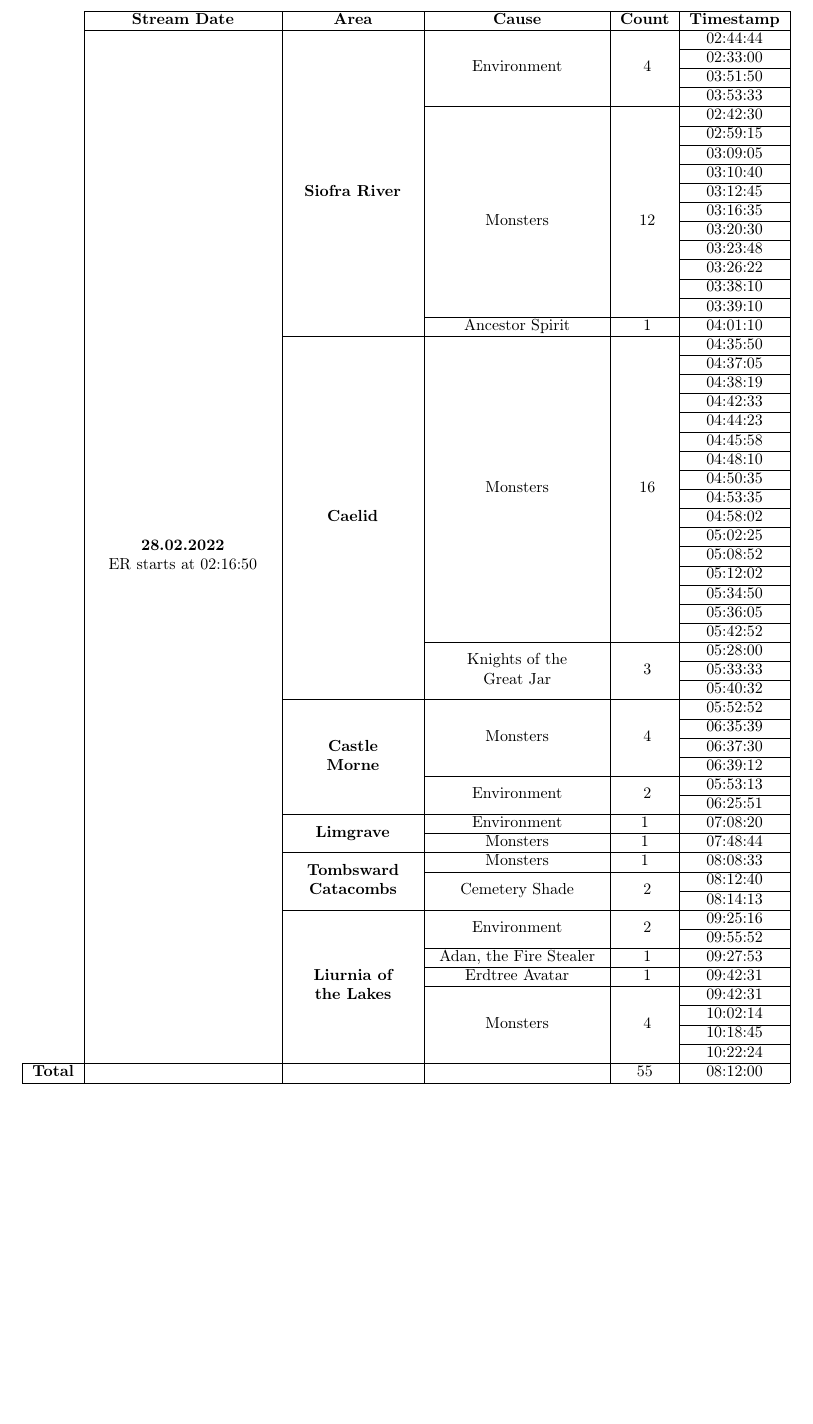
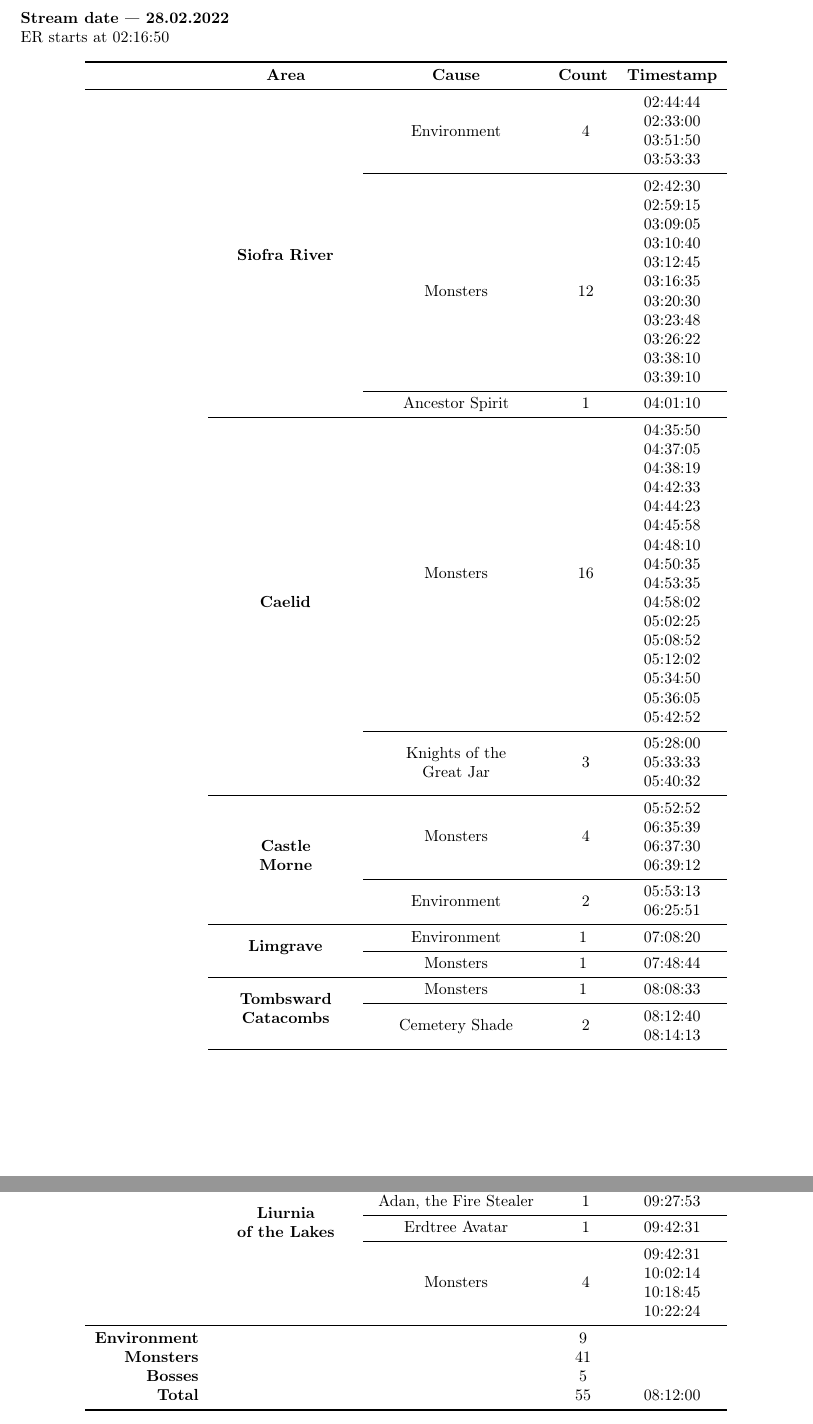
Before and after one commit to Niirn-dev/LeokiEldenRingAdventure, a LaTeX document (main.tex, which reads streams/stream2.tex): part of page 3 of 4 before the commit and two parts of pages 3 and 4 of 5 after it, the two joined at a grey line, cut at the place of the change, the shorter picture padded with empty space. Compiled offline with pdfLaTeX.

Commit message:
longtable and booktabs 2nd stream table

```diff
--- a/main.tex
+++ b/main.tex
@@ -5,13 +5,15 @@
 \usepackage[main = english]{babel}
 \usepackage[style=russian]{csquotes}
 %\usepackage{pscyr}
-\usepackage{indentfirst}
-	\parindent 1.27cm
 \usepackage{graphicx}
 \usepackage[top=2.0cm, bottom=2.0cm, left=2.0cm, right=2.0cm]{geometry}
 \usepackage{ragged2e}
 \usepackage{adjustbox}
 \usepackage{hyperref}
+
+\usepackage{longtable}
+\usepackage{booktabs}
+\input{longtableBooktabsFix.tex}
 
 \usepackage{threeparttable}
 \usepackage{makecell}
--- a/streams/stream2.tex
+++ b/streams/stream2.tex
@@ -60,6 +60,34 @@
     \relax
 }
 
+\newcommand\streamIIEnvDeaths{
+    \the\numexpr
+    \streamIISiofraEnvDeathCount+
+    \streamIICastleMorneEnvDeaths+
+    \streamIILimgraveEnvDeaths+
+    \streamIILiurniaEnvDeaths
+    \relax
+}
+\newcommand\streamIIMobDeaths{
+    \the\numexpr
+    \streamIISiofraMobDeathCount+
+    \streamIICaelidMobDeathCount+
+    \streamIICastleMorneMobDeaths+
+    \streamIILimgraveMobDeaths+
+    \streamIICatacombsMobDeaths+
+    \streamIILiurniaMobDeaths+
+    \streamIICaelidJarDeathCount
+    \relax
+}
+\newcommand\streamIIBossDeaths{
+    \the\numexpr
+    \streamIISiofraAncSpiritDeathCount+
+    \streamIICatacombsBossDeaths+
+    \streamIILiurniaAdanDeaths+
+    \streamIILiurniaAvatarDeaths
+    \relax
+}
+
 \newcommand\streamIIDeathCount{
     \the\numexpr
     \streamIISiofraDeathCount+
@@ -71,89 +99,118 @@
     \relax
 }
 
-\begin{table*}[!ht]
-    \centering
-    \begin{tabular}{r|c|C{2.7cm}|c|c|C{2.0cm}|} \cline{2-6}
-        & \bfseries Stream Date & \bfseries Area & \bfseries Cause & \bfseries Count & \bfseries Timestamp \\\cline{2-6}
-        & \multirow{\streamIIDeathCount}{*}{
-            \begin{tabular}{c}
-                \bfseries 28.02.2022 \\
-                ER starts at 02:16:50
-            \end{tabular}
-        } & \multirow{\streamIISiofraDeathCount}{*}{ \bfseries Siofra River } & \multirow{\streamIISiofraEnvDeathCount}{*}{Environment} & \multirow{\streamIISiofraEnvDeathCount}{*}{ \streamIISiofraEnvDeathCount } & 02:44:44\\\cline{6-6}
-        & & & & & 02:33:00\\\cline{6-6}
-        & & & & & 03:51:50\\\cline{6-6}
-        & & & & & 03:53:33\\\cline{4-6}
-        & & & \multirow{\streamIISiofraMobDeathCount}{*}{ Monsters } & \multirow{\streamIISiofraMobDeathCount}{*}{ \streamIISiofraMobDeathCount } & 02:42:30\\\cline{6-6}
-        & & & & & 02:59:15\\\cline{6-6}
-        & & & & & 03:09:05\\\cline{6-6}
-        & & & & & 03:10:40\\\cline{6-6}
-        & & & & & 03:12:45\\\cline{6-6}
-        & & & & & 03:16:35\\\cline{6-6}
-        & & & & & 03:20:30\\\cline{6-6}
-        & & & & & 03:23:48\\\cline{6-6}
-        & & & & & 03:26:22\\\cline{6-6}
-        & & & & & 03:38:10\\\cline{6-6}
-        & & & & & 03:39:10\\\cline{4-6}
-        & & & \multirow{\streamIISiofraAncSpiritDeathCount}{*}{ Ancestor Spirit } & \multirow{\streamIISiofraAncSpiritDeathCount}{*}{ \streamIISiofraAncSpiritDeathCount } & 04:01:10\\\cline{3-6}
-        & & \multirow{\streamIICaelidDeathCount}{*}{ \bfseries Caelid } & \multirow{\streamIICaelidMobDeathCount}{*}{ Monsters } & \multirow{\streamIICaelidMobDeathCount}{*}{ \streamIICaelidMobDeathCount } & 04:35:50\\\cline{6-6}
-        & & & & & 04:37:05\\\cline{6-6}
-        & & & & & 04:38:19\\\cline{6-6}
-        & & & & & 04:42:33\\\cline{6-6}
-        & & & & & 04:44:23\\\cline{6-6}
-        & & & & & 04:45:58\\\cline{6-6}
-        & & & & & 04:48:10\\\cline{6-6}
-        & & & & & 04:50:35\\\cline{6-6}
-        & & & & & 04:53:35\\\cline{6-6}
-        & & & & & 04:58:02\\\cline{6-6}
-        & & & & & 05:02:25\\\cline{6-6}
-        & & & & & 05:08:52\\\cline{6-6}
-        & & & & & 05:12:02\\\cline{6-6}
-        & & & & & 05:34:50\\\cline{6-6}
-        & & & & & 05:36:05\\\cline{6-6}
-        & & & & & 05:42:52\\\cline{4-6}
-        & & & \multirow{\streamIICaelidJarDeathCount}{*}{
+\bfseries Stream date --- 28.02.2022 \\
+\normalfont ER starts at 02:16:50
+
+\begin{longtable}[Hc]{r C{3.0cm} c c C{2.0cm}} \toprule
+    & \bfseries Area & \bfseries Cause & \bfseries Count & \bfseries Timestamp \\\midrule
+    \endhead
+
+    \nobtrulebreaks
+    & \multirow{\streamIISiofraDeathCount}{*}{ \bfseries Siofra River } & \multirow{\streamIISiofraEnvDeathCount}{*}{Environment} & \multirow{\streamIISiofraEnvDeathCount}{*}{ \streamIISiofraEnvDeathCount } & 02:44:44\\*
+    & & & & 02:33:00\\*
+    & & & & 03:51:50\\*
+    & & & & 03:53:33\\*\cmidrule{3-5}
+    & & \multirow{\streamIISiofraMobDeathCount}{*}{ Monsters } & \multirow{\streamIISiofraMobDeathCount}{*}{ \streamIISiofraMobDeathCount } & 02:42:30\\*
+    & & & & 02:59:15\\*
+    & & & & 03:09:05\\*
+    & & & & 03:10:40\\*
+    & & & & 03:12:45\\*
+    & & & & 03:16:35\\*
+    & & & & 03:20:30\\*
+    & & & & 03:23:48\\*
+    & & & & 03:26:22\\*
+    & & & & 03:38:10\\*
+    & & & & 03:39:10\\*\cmidrule{3-5}
+    & & \multirow{\streamIISiofraAncSpiritDeathCount}{*}{ Ancestor Spirit } & \multirow{\streamIISiofraAncSpiritDeathCount}{*}{ \streamIISiofraAncSpiritDeathCount } & 04:01:10\\
+
+    \allowbtrulebreaks
+    \cmidrule{2-5}
+    \nobtrulebreaks
+
+    & \multirow{\streamIICaelidDeathCount}{*}{ \bfseries Caelid } & \multirow{\streamIICaelidMobDeathCount}{*}{ Monsters } & \multirow{\streamIICaelidMobDeathCount}{*}{ \streamIICaelidMobDeathCount } & 04:35:50\\*
+    & & & & 04:37:05\\*
+    & & & & 04:38:19\\*
+    & & & & 04:42:33\\*
+    & & & & 04:44:23\\*
+    & & & & 04:45:58\\*
+    & & & & 04:48:10\\*
+    & & & & 04:50:35\\*
+    & & & & 04:53:35\\*
+    & & & & 04:58:02\\*
+    & & & & 05:02:25\\*
+    & & & & 05:08:52\\*
+    & & & & 05:12:02\\*
+    & & & & 05:34:50\\*
+    & & & & 05:36:05\\*
+    & & & & 05:42:52\\*\cmidrule{3-5}
+    & & \multirow{\streamIICaelidJarDeathCount}{*}{
         \begin{tabular}{c}
             Knights of the\\
             Great Jar
         \end{tabular}
-         } & \multirow{\streamIICaelidJarDeathCount}{*}{ \streamIICaelidJarDeathCount } & 05:28:00\\\cline{6-6}
-        & & & & & 05:33:33\\\cline{6-6}
-        & & & & & 05:40:32\\\cline{3-6}
-        & & \multirow{\streamIICastleMorneDeaths}{*}{
+    } & \multirow{\streamIICaelidJarDeathCount}{*}{ \streamIICaelidJarDeathCount } & 05:28:00\\*
+    & & & & 05:33:33\\*
+    & & & & 05:40:32\\
+
+    \allowbtrulebreaks
+    \cmidrule{2-5}
+    \nobtrulebreaks
+
+    & \multirow{\streamIICastleMorneDeaths}{*}{
         \begin{tabular}{c}
             \bfseries Castle \\
             \bfseries Morne
         \end{tabular}
-         } & \multirow{\streamIICastleMorneMobDeaths}{*}{ Monsters } & \multirow{\streamIICastleMorneMobDeaths}{*}{ \streamIICastleMorneMobDeaths } & 05:52:52 \\\cline{6-6}
-        & & & & & 06:35:39 \\\cline{6-6}
-        & & & & & 06:37:30 \\\cline{6-6}
-        & & & & & 06:39:12 \\\cline{4-6}
-        & & & \multirow{\streamIICastleMorneEnvDeaths}{*}{ Environment } & \multirow{\streamIICastleMorneEnvDeaths}{*}{ \streamIICastleMorneEnvDeaths } & 05:53:13 \\\cline{6-6}
-        & & & & & 06:25:51 \\\cline{3-6}
-        & & \multirow{\streamIILimgraveDeaths}{*}{ \bfseries Limgrave } & \multirow{\streamIILimgraveEnvDeaths}{*}{ Environment } & \multirow{\streamIILimgraveEnvDeaths}{*}{\streamIILimgraveEnvDeaths} & 07:08:20 \\\cline{4-6}
-        & & & \multirow{\streamIILimgraveMobDeaths}{*}{ Monsters } & \multirow{\streamIILimgraveMobDeaths}{*}{\streamIILimgraveMobDeaths} & 07:48:44 \\\cline{3-6}
-        & & \multirow{\streamIICatacombsDeaths}{*}{
+    } & \multirow{\streamIICastleMorneMobDeaths}{*}{ Monsters } & \multirow{\streamIICastleMorneMobDeaths}{*}{ \streamIICastleMorneMobDeaths } & 05:52:52 \\*
+    & & & & 06:35:39 \\*
+    & & & & 06:37:30 \\*
+    & & & & 06:39:12 \\*\cmidrule{3-5}
+    & & \multirow{\streamIICastleMorneEnvDeaths}{*}{ Environment } & \multirow{\streamIICastleMorneEnvDeaths}{*}{ \streamIICastleMorneEnvDeaths } & 05:53:13 \\*
+    & & & & 06:25:51 \\\cmidrule{2-5}
+    & \multirow{\streamIILimgraveDeaths}{*}{ \bfseries Limgrave } & \multirow{\streamIILimgraveEnvDeaths}{*}{ Environment } & \multirow{\streamIILimgraveEnvDeaths}{*}{\streamIILimgraveEnvDeaths} & 07:08:20 \\*\cmidrule{3-5}
+    & & \multirow{\streamIILimgraveMobDeaths}{*}{ Monsters } & \multirow{\streamIILimgraveMobDeaths}{*}{\streamIILimgraveMobDeaths} & 07:48:44 \\
+
+    \allowbtrulebreaks
+    \cmidrule{2-5}
+    \nobtrulebreaks
+
+    & \multirow{\streamIICatacombsDeaths}{*}{
         \begin{tabular}{c}
             \bfseries Tombsward \\
             \bfseries Catacombs
         \end{tabular}
-        } & Monsters & \streamIICatacombsMobDeaths & 08:08:33 \\\cline{4-6}
-        & & & \multirow{\streamIICatacombsBossDeaths}{*}{ Cemetery Shade } & \multirow{\streamIICatacombsBossDeaths}{*}{ \streamIICatacombsBossDeaths } & 08:12:40 \\\cline{6-6}
-        & & & & & 08:14:13 \\\cline{3-6}
-        & & \multirow{\streamIILiurniaDeaths}{*}{
+    } & Monsters & \streamIICatacombsMobDeaths & 08:08:33 \\*\cmidrule{3-5}
+    & & \multirow{\streamIICatacombsBossDeaths}{*}{ Cemetery Shade } & \multirow{\streamIICatacombsBossDeaths}{*}{ \streamIICatacombsBossDeaths } & 08:12:40 \\*
+    & & & & 08:14:13 \\
+
+    \allowbtrulebreaks
+    \cmidrule{2-5}
+    \nobtrulebreaks
+
+    & \multirow{\streamIILiurniaDeaths}{*}{
         \begin{tabular}{c}
-                \bfseries Liurnia of \\
-                \bfseries the Lakes
+            \bfseries Liurnia \\
+            \bfseries of the Lakes
         \end{tabular}
-         } & \multirow{\streamIILiurniaEnvDeaths}{*}{ Environment } & \multirow{\streamIILiurniaEnvDeaths}{*}{ \streamIILiurniaEnvDeaths } & 09:25:16 \\\cline{6-6}
-        & & & & & 09:55:52 \\\cline{4-6}
-        & & & \multirow{\streamIILiurniaAdanDeaths}{*}{ Adan, the Fire Stealer } & \multirow{\streamIILiurniaAdanDeaths}{*}{ \streamIILiurniaAdanDeaths } & 09:27:53 \\\cline{4-6}
-        & & & \multirow{\streamIILiurniaAvatarDeaths}{*}{ Erdtree Avatar } & \multirow{\streamIILiurniaAvatarDeaths}{*}{ \streamIILiurniaAvatarDeaths } & 09:42:31 \\\cline{4-6}
-        & & & \multirow{\streamIILiurniaMobDeaths}{*}{ Monsters } & \multirow{\streamIILiurniaMobDeaths}{*}{ \streamIILiurniaMobDeaths } & 09:42:31 \\\cline{6-6}
-        & & & & & 10:02:14 \\\cline{6-6}
-        & & & & & 10:18:45 \\\cline{6-6}
-        & & & & & 10:22:24 \\\hline
-        \multicolumn{1}{|r|}{ \bfseries Total } & & & & \streamIIDeathCount & 08:12:00 \\\hline
-    \end{tabular}
-\end{table*}
+    } & \multirow{\streamIILiurniaEnvDeaths}{*}{ Environment } & \multirow{\streamIILiurniaEnvDeaths}{*}{ \streamIILiurniaEnvDeaths } & 09:25:16 \\*
+    & & & & 09:55:52 \\*\cmidrule{3-5}
+    & & \multirow{\streamIILiurniaAdanDeaths}{*}{ Adan, the Fire Stealer } & \multirow{\streamIILiurniaAdanDeaths}{*}{ \streamIILiurniaAdanDeaths } & 09:27:53 \\*\cmidrule{3-5}
+    & & \multirow{\streamIILiurniaAvatarDeaths}{*}{ Erdtree Avatar } & \multirow{\streamIILiurniaAvatarDeaths}{*}{ \streamIILiurniaAvatarDeaths } & 09:42:31 \\*\cmidrule{3-5}
+    & & \multirow{\streamIILiurniaMobDeaths}{*}{ Monsters } & \multirow{\streamIILiurniaMobDeaths}{*}{ \streamIILiurniaMobDeaths } & 09:42:31 \\*
+    & & & & 10:02:14 \\*
+    & & & & 10:18:45 \\*
+    & & & & 10:22:24 \\
+
+    \allowbtrulebreaks
+    \midrule
+    \nobtrulebreaks
+
+    \bfseries Environment & & & \streamIIEnvDeaths & \\*
+    \bfseries Monsters & & & \streamIIMobDeaths & \\*
+    \bfseries Bosses & & & \streamIIBossDeaths & \\*
+    \bfseries Total & & & \streamIIDeathCount & 08:12:00 \\
+
+    \bottomrule
+    \allowbtrulebreaks
+\end{longtable}
```
Also changed, not shown: longtableBooktabsFix.tex (added, +64 -0 lines), streams/stream1.tex (+2 -0 lines), main.pdf, 7 other files. Lines whose indentation alone changed are shown as unchanged.
